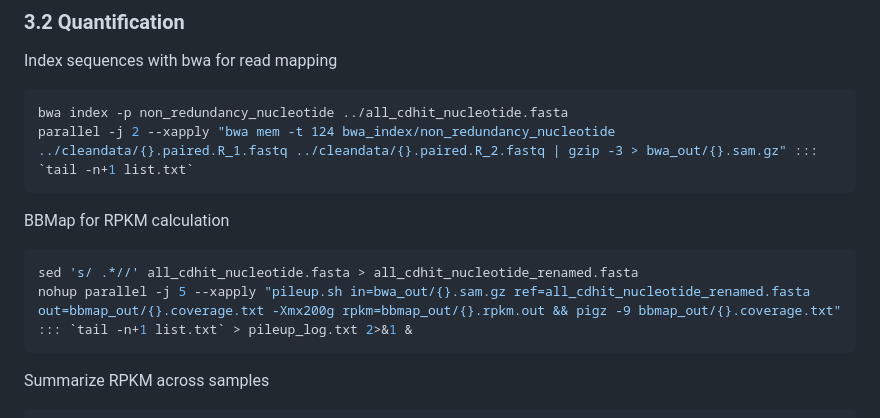
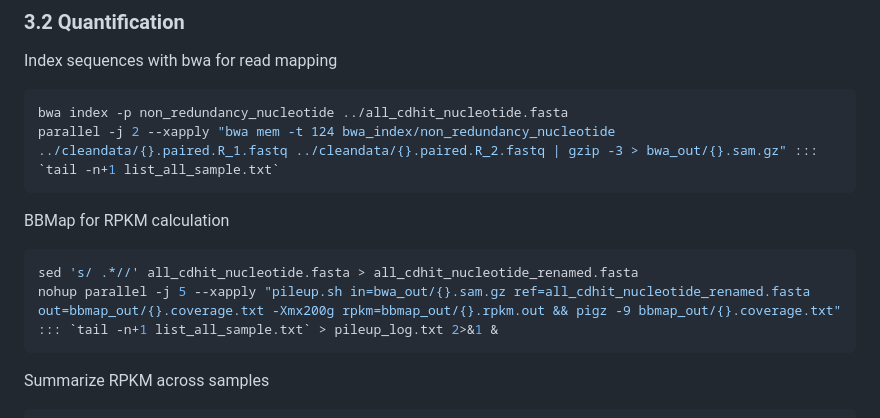
Before and after one commit to KJ-Ma/Rhythmic-and-Carbon-Fixation-Pathway, a Markdown page: Metagenomic pipeline/01-Non-redundant-gene-pipeline.md, the part around the change. GitHub-like rendering.

````diff
--- a/Metagenomic pipeline/01-Non-redundant-gene-pipeline.md
+++ b/Metagenomic pipeline/01-Non-redundant-gene-pipeline.md
@@ -83,12 +83,12 @@ seqkit grep -n -f non_redundancy_gene_list.txt all_protein.fasta > non_redundanc
 Index sequences with bwa for read mapping
 ```sh
 bwa index -p non_redundancy_nucleotide ../all_cdhit_nucleotide.fasta
-parallel -j 2 --xapply "bwa mem -t 124 bwa_index/non_redundancy_nucleotide ../cleandata/{}.paired.R_1.fastq ../cleandata/{}.paired.R_2.fastq | gzip -3 > bwa_out/{}.sam.gz" ::: `tail -n+1 list.txt`
+parallel -j 2 --xapply "bwa mem -t 124 bwa_index/non_redundancy_nucleotide ../cleandata/{}.paired.R_1.fastq ../cleandata/{}.paired.R_2.fastq | gzip -3 > bwa_out/{}.sam.gz" ::: `tail -n+1 list_all_sample.txt`
 ```
 BBMap for RPKM calculation
 ```sh
 sed 's/ .*//' all_cdhit_nucleotide.fasta > all_cdhit_nucleotide_renamed.fasta
-nohup parallel -j 5 --xapply "pileup.sh in=bwa_out/{}.sam.gz ref=all_cdhit_nucleotide_renamed.fasta out=bbmap_out/{}.coverage.txt -Xmx200g rpkm=bbmap_out/{}.rpkm.out && pigz -9 bbmap_out/{}.coverage.txt" ::: `tail -n+1 list.txt` > pileup_log.txt 2>&1 &
+nohup parallel -j 5 --xapply "pileup.sh in=bwa_out/{}.sam.gz ref=all_cdhit_nucleotide_renamed.fasta out=bbmap_out/{}.coverage.txt -Xmx200g rpkm=bbmap_out/{}.rpkm.out && pigz -9 bbmap_out/{}.coverage.txt" ::: `tail -n+1 list_all_sample.txt` > pileup_log.txt 2>&1 &
 ```
 Summarize RPKM across samples
 ```sh
````
